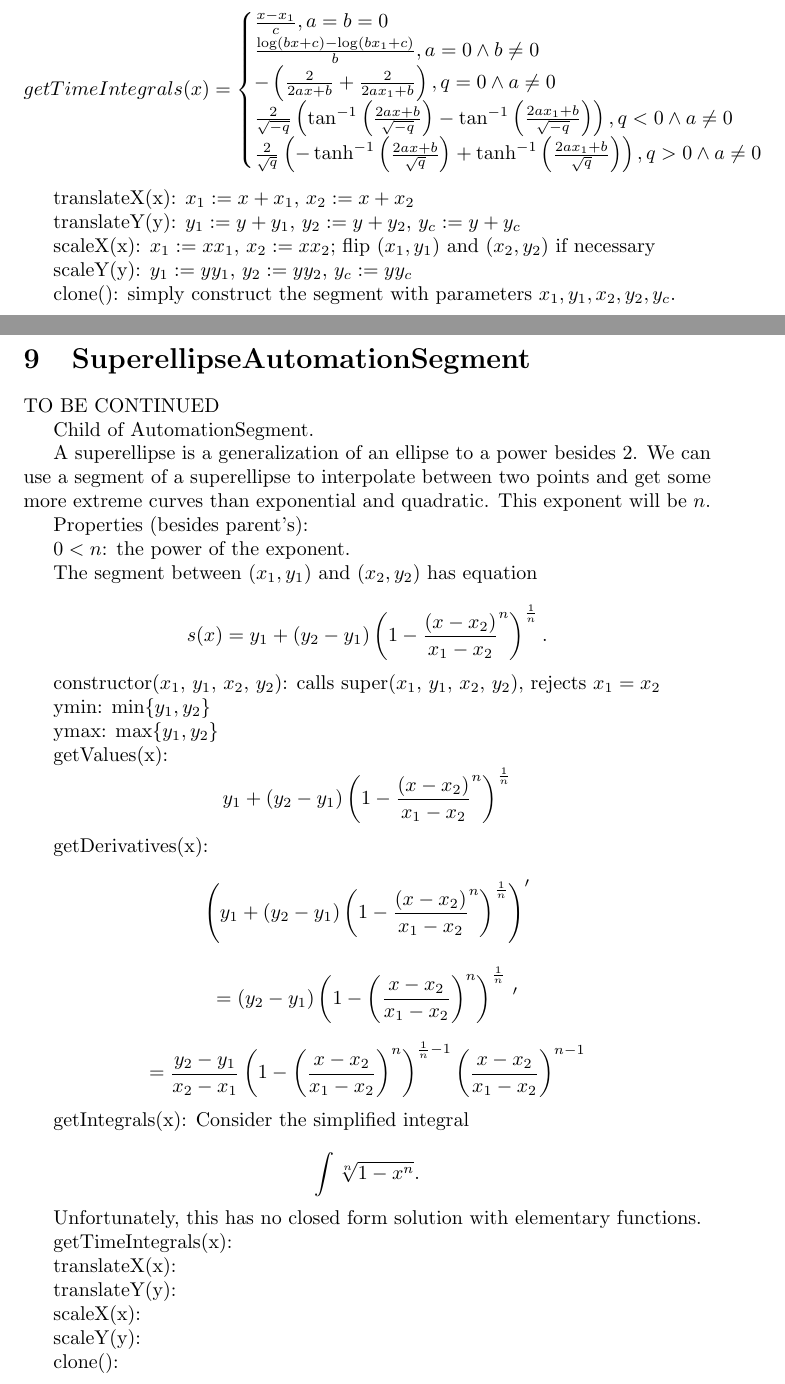
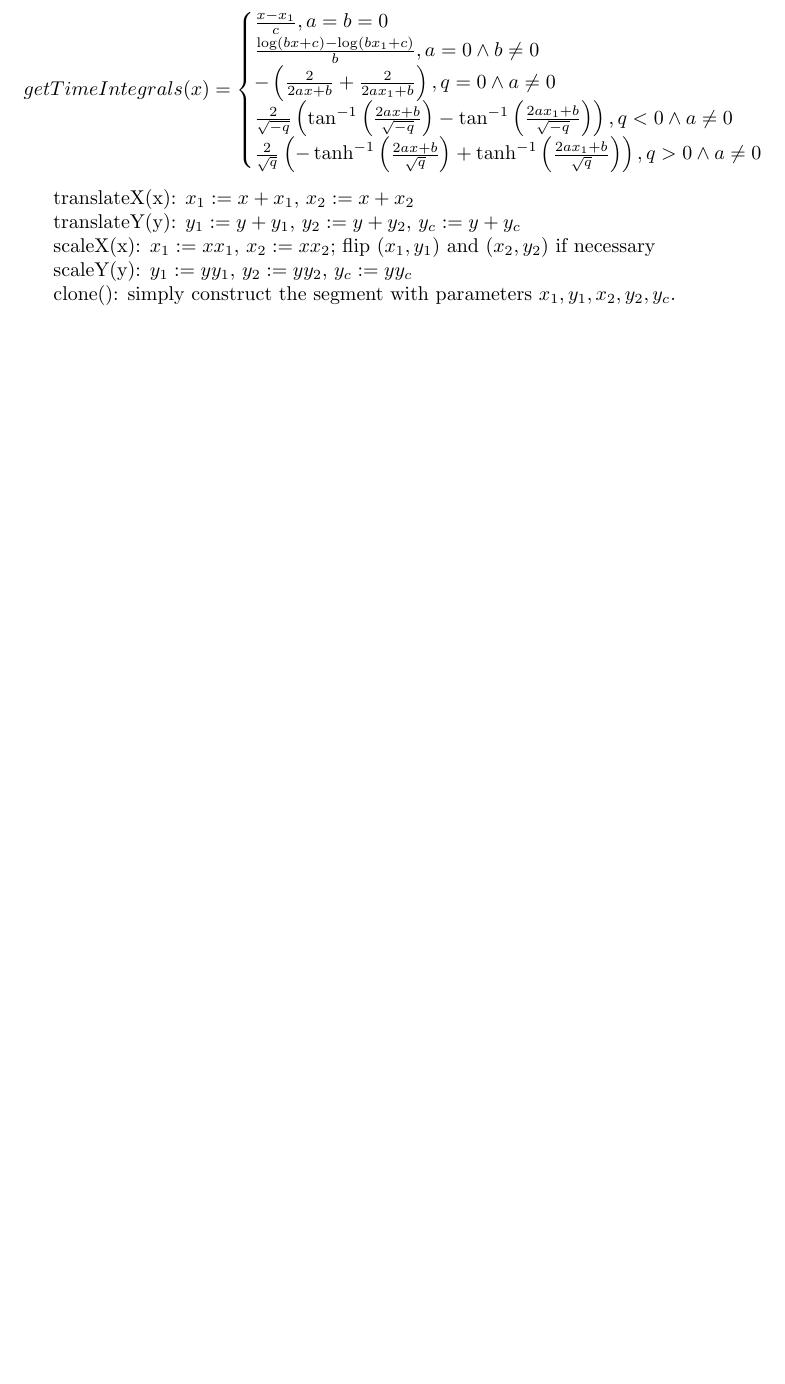
Before and after one commit to anematode/tones-remake, a LaTeX document (thoughts/automation_development.tex): two parts of pages 16 and 17 of 18 before the commit and part of page 16 of 17 after it, the two joined at a grey line, cut so that both start at the same text, the shorter picture padded with empty space. Compiled offline with pdfLaTeX.

Commit message:
wrap up automation tex FOR NOW
Signed-off-by: Timothy Herchen <timothy.herchen@gmail.com>

```diff
--- a/thoughts/automation_development.tex
+++ b/thoughts/automation_development.tex
@@ -613,53 +613,53 @@ scaleY(y): $y_1:=yy_1$, $y_2:=yy_2$, $y_c:=yy_c$
 
 clone(): simply construct the segment with parameters $x_1, y_1, x_2, y_2, y_c$.
 
-\section{SuperellipseAutomationSegment}
+%\section{SuperellipseAutomationSegment}
 
-TO BE CONTINUED
+%TO BE CONTINUED
 
-Child of AutomationSegment.
+%Child of AutomationSegment.
 
-A superellipse is a generalization of an ellipse to a power besides $2$. We can use a segment of a superellipse to interpolate between two points and get some more extreme curves than exponential and quadratic. This exponent will be $n$.
+%A superellipse is a generalization of an ellipse to a power besides $2$. We can use a segment of a superellipse to interpolate between two points and get some more extreme curves than exponential and quadratic. This exponent will be $n$.
 
-Properties (besides parent's):
+%Properties (besides parent's):
 
-$0<n$: the power of the exponent.
+%$0<n$: the power of the exponent.
 
-The segment between $(x_1, y_1)$ and $(x_2, y_2)$ has equation
+%The segment between $(x_1, y_1)$ and $(x_2, y_2)$ has equation
 
-$$s(x)=y_1+\left(y_2-y_1\right)\left(1-\frac{\left(x-x_2\right)}{x_1-x_2}^n\right)^{\frac{1}{n}}.$$
+%$$s(x)=y_1+\left(y_2-y_1\right)\left(1-\frac{\left(x-x_2\right)}{x_1-x_2}^n\right)^{\frac{1}{n}}.$$
 
-constructor($x_1$, $y_1$, $x_2$, $y_2$): calls super($x_1$, $y_1$, $x_2$, $y_2$), rejects $x_1=x_2$
+%constructor($x_1$, $y_1$, $x_2$, $y_2$): calls super($x_1$, $y_1$, $x_2$, $y_2$), rejects $x_1=x_2$
 
-ymin: $\min\{y_1, y_2\}$
+%ymin: $\min\{y_1, y_2\}$
 
-ymax: $\max\{y_1, y_2\}$
+%ymax: $\max\{y_1, y_2\}$
 
-getValues(x): $$y_1+\left(y_2-y_1\right)\left(1-\frac{\left(x-x_2\right)}{x_1-x_2}^n\right)^{\frac{1}{n}}$$
+%getValues(x): $$y_1+\left(y_2-y_1\right)\left(1-\frac{\left(x-x_2\right)}{x_1-x_2}^n\right)^{\frac{1}{n}}$$
 
-getDerivatives(x): $$\left(y_1+\left(y_2-y_1\right)\left(1-\frac{\left(x-x_2\right)}{x_1-x_2}^n\right)^{\frac{1}{n}}\right)'$$
+%getDerivatives(x): $$\left(y_1+\left(y_2-y_1\right)\left(1-\frac{\left(x-x_2\right)}{x_1-x_2}^n\right)^{\frac{1}{n}}\right)'$$
 
-$$=\left(y_2-y_1\right)\left(1-\left(\frac{x-x_2}{x_1-x_2}\right)^n\right)^{\frac{1}{n}}\,'$$
+%$$=\left(y_2-y_1\right)\left(1-\left(\frac{x-x_2}{x_1-x_2}\right)^n\right)^{\frac{1}{n}}\,'$$
 
-$$=\frac{y_2-y_1}{x_2-x_1}\left(1-\left(\frac{x-x_2}{x_1-x_2}\right)^n\right)^{\frac{1}{n}-1}\left(\frac{x-x_2}{x_1-x_2}\right)^{n-1}$$
+%$$=\frac{y_2-y_1}{x_2-x_1}\left(1-\left(\frac{x-x_2}{x_1-x_2}\right)^n\right)^{\frac{1}{n}-1}\left(\frac{x-x_2}{x_1-x_2}\right)^{n-1}$$
 
-getIntegrals(x): Consider the simplified integral
+%getIntegrals(x): Consider the simplified integral
 
-$$\int \sqrt[n]{1-x^n}.$$
+%$$\int \sqrt[n]{1-x^n}.$$
 
-Unfortunately, this has no closed form solution with elementary functions.
+%Unfortunately, this has no closed form solution with elementary functions.
 
-getTimeIntegrals(x):
+%getTimeIntegrals(x):
 
-translateX(x):
+%translateX(x):
 
-translateY(y):
+%translateY(y):
 
-scaleX(x):
+%scaleX(x):
 
-scaleY(y):
+%scaleY(y):
 
-clone():
+%clone():
 
 \section{Automation}
 
```
Also changed, not shown: thoughts/automation_development.pdf (added), thoughts/automation_development.tex (2 more changed lines), 1 other file.
